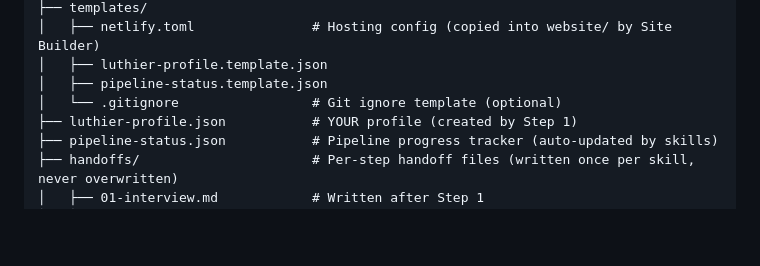
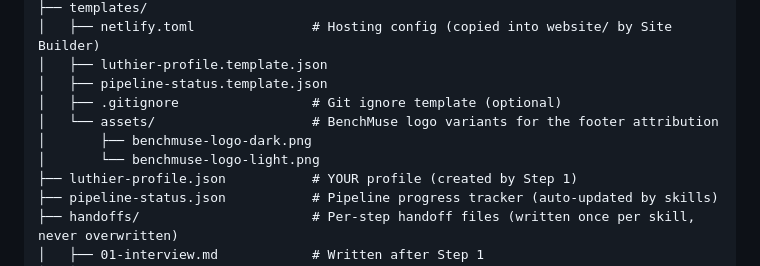
Before and after one commit to tedbergstrand/benchmuse-website-builder-skills, a Markdown page: CLAUDE.md, the part around the change. GitHub-like rendering; blank space fills up the shorter version.

Commit message:
Tighten BenchMuse attribution implementation after audit
Three small fixes to keep the skill self-consistent and the
project trees accurate after adding templates/assets/:

- luthier-site-builder §12a: img width/height were 72x24 (3:1),
  but the actual PNGs are 440x200 (2.2:1). Updated to 44x20 so
  reserved space matches actual aspect — prevents layout shift.
- CLAUDE.md project tree: added templates/assets/ and its two
  logo files so the file-layout section matches the repo.
- README.md: updated the templates/ one-liner to mention the
  BenchMuse logo assets alongside the profile/config starter files.

Co-Authored-By: Claude Opus 4.6 (1M context) <noreply@anthropic.com>

```diff
--- a/CLAUDE.md
+++ b/CLAUDE.md
@@ -37,7 +37,10 @@ You chat with Claude through five skills, run in order. Each skill handles one p
 │   ├── netlify.toml               # Hosting config (copied into website/ by Site Builder)
 │   ├── luthier-profile.template.json
 │   ├── pipeline-status.template.json
-│   └── .gitignore                 # Git ignore template (optional)
+│   ├── .gitignore                 # Git ignore template (optional)
+│   └── assets/                    # BenchMuse logo variants for the footer attribution
+│       ├── benchmuse-logo-dark.png
+│       └── benchmuse-logo-light.png
 ├── luthier-profile.json           # YOUR profile (created by Step 1)
 ├── pipeline-status.json           # Pipeline progress tracker (auto-updated by skills)
 ├── handoffs/                      # Per-step handoff files (written once per skill, never overwritten)
```
Also changed, not shown: README.md (+1 -1 lines), 1 other file.
